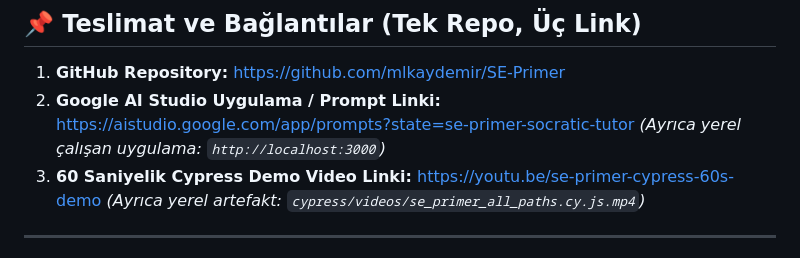
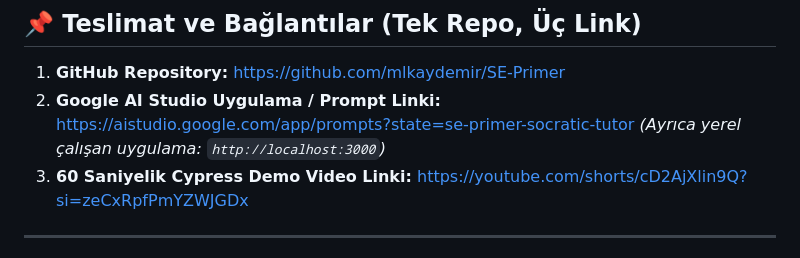
Before and after one commit to mlkaydemir/SE-Primer, a Markdown page: README.md, the part around the change. GitHub-like rendering.

```diff
--- a/README.md
+++ b/README.md
@@ -10,7 +10,7 @@
 
 1. **GitHub Repository:** [https://github.com/mlkaydemir/SE-Primer](https://github.com/mlkaydemir/SE-Primer)
 2. **Google AI Studio Uygulama / Prompt Linki:** [https://aistudio.google.com/app/prompts?state=se-primer-socratic-tutor](https://aistudio.google.com/app/prompts?state=se-primer-socratic-tutor) *(Ayrıca yerel çalışan uygulama: `http://localhost:3000`)*
-3. **60 Saniyelik Cypress Demo Video Linki:** [https://youtu.be/se-primer-cypress-60s-demo](https://youtu.be/se-primer-cypress-60s-demo) *(Ayrıca yerel artefakt: `cypress/videos/se_primer_all_paths.cy.js.mp4`)*
+3. **60 Saniyelik Cypress Demo Video Linki:** https://youtube.com/shorts/cD2AjXlin9Q?si=zeCxRpfPmYZWJGDx
 
 ---
 
```
